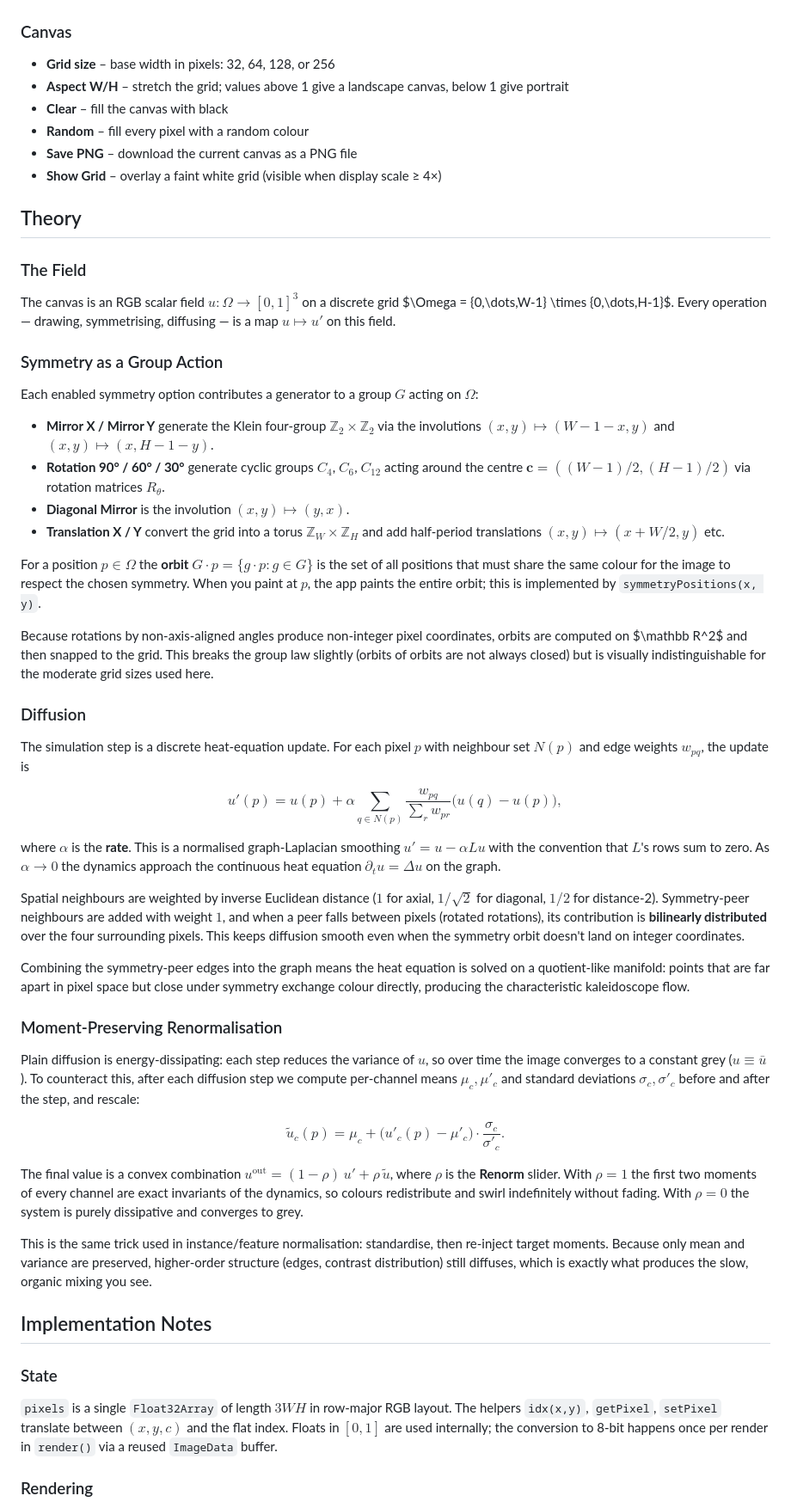
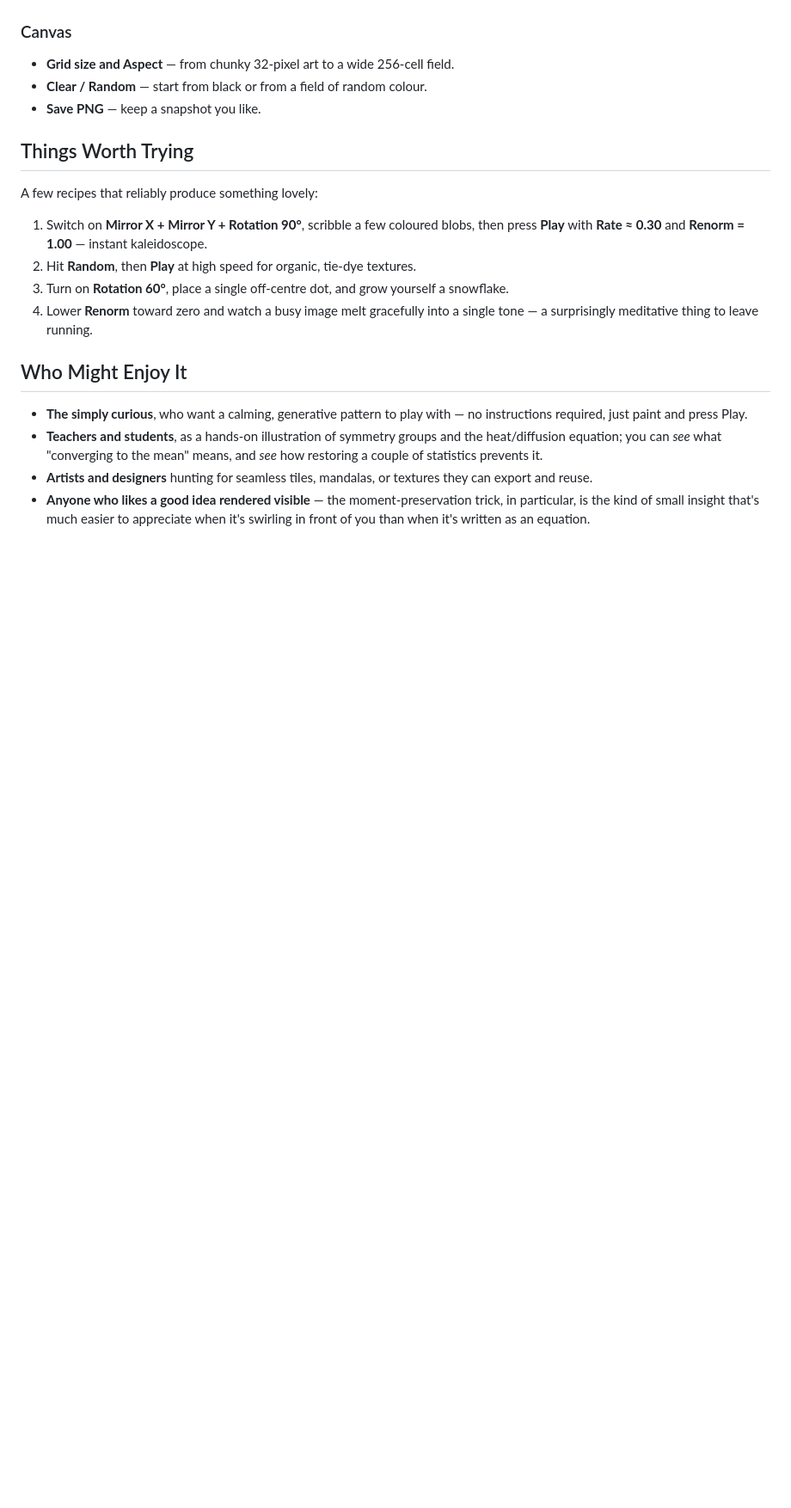
Before and after one commit to SimiaCryptus/symmetry-simple, a Markdown page: README.md, the part around one of its changes. Shown at 86% size. GitHub-like rendering; blank space fills up the shorter version.

Commit message:
readme rewrites

```diff
--- a/README.md
+++ b/README.md
@@ -49,84 +98,31 @@ spreads along the symmetry axes as well as spatially.
 
 ### Canvas
 
-- **Grid size** – base width in pixels: 32, 64, 128, or 256
-- **Aspect W/H** – stretch the grid; values above 1 give a landscape canvas, below 1 give portrait
-- **Clear** – fill the canvas with black
-- **Random** – fill every pixel with a random colour
-- **Save PNG** – download the current canvas as a PNG file
-- **Show Grid** – overlay a faint white grid (visible when display scale ≥ 4×)
+- **Grid size and Aspect** — from chunky 32-pixel art to a wide 256-cell field.
+- **Clear / Random** — start from black or from a field of random colour.
+- **Save PNG** — keep a snapshot you like.
 
-## Theory
+## Things Worth Trying
 
-### The Field
+A few recipes that reliably produce something lovely:
 
-The canvas is an RGB scalar field $u : \Omega \to [0,1]^3$ on a discrete grid $\Omega = \{0,\dots,W-1\} \times
-\{0,\dots,H-1\}$. Every operation — drawing, symmetrising, diffusing — is a map $u \mapsto u'$ on this field.
+1. Switch on **Mirror X + Mirror Y + Rotation 90°**, scribble a few coloured blobs, then
+   press **Play** with **Rate ≈ 0.30** and **Renorm = 1.00** — instant kaleidoscope.
+2. Hit **Random**, then **Play** at high speed for organic, tie-dye textures.
+3. Turn on **Rotation 60°**, place a single off-centre dot, and grow yourself a snowflake.
+4. Lower **Renorm** toward zero and watch a busy image melt gracefully into a single tone —
+   a surprisingly meditative thing to leave running.
 
-### Symmetry as a Group Action
+## Who Might Enjoy It
 
-Each enabled symmetry option contributes a generator to a group $G$ acting on $\Omega$:
+- **The simply curious**, who want a calming, generative pattern to play with — no
+  instructions required, just paint and press Play.
+- **Teachers and students**, as a hands-on illustration of symmetry groups and the
+  heat/diffusion equation; you can _see_ what "converging to the mean" means, and _see_ how
+  restoring a couple of statistics prevents it.
+- **Artists and designers** hunting for seamless tiles, mandalas, or textures they can
+  export and reuse.
+- **Anyone who likes a good idea rendered visible** — the moment-preservation trick, in
+  particular, is the kind of small insight that's much easier to appreciate when it's
+  swirling in front of you than when it's written as an equation.
 
-- **Mirror X / Mirror Y** generate the Klein four-group $\mathbb{Z}_2 \times \mathbb{Z}_2$ via the involutions
-  $(x,y) \mapsto (W{-}1{-}x, y)$ and $(x,y) \mapsto (x, H{-}1{-}y)$.
-- **Rotation 90° / 60° / 30°** generate cyclic groups $C_4$, $C_6$, $C_{12}$ acting around the centre
-  $\mathbf{c} = ((W{-}1)/2, (H{-}1)/2)$ via rotation matrices $R_\theta$.
-- **Diagonal Mirror** is the involution $(x,y) \mapsto (y,x)$.
-- **Translation X / Y** convert the grid into a torus $\mathbb{Z}_W \times \mathbb{Z}_H$ and add half-period
-  translations $(x,y) \mapsto (x + W/2, y)$ etc.
-
-For a position $p \in \Omega$ the **orbit** $G \cdot p = \{g \cdot p : g \in G\}$ is the set of all positions that
-must share the same colour for the image to respect the chosen symmetry. When you paint at $p$, the app paints the
-entire orbit; this is implemented by `symmetryPositions(x, y)`.
-
-Because rotations by non-axis-aligned angles produce non-integer pixel coordinates, orbits are computed on $\mathbb
-R^2$ and then snapped to the grid. This breaks the group law slightly (orbits of orbits are not always closed) but
-is visually indistinguishable for the moderate grid sizes used here.
-
-### Diffusion
-
-The simulation step is a discrete heat-equation update. For each pixel $p$ with neighbour set $N(p)$ and edge
-weights $w_{pq}$, the update is
-
-$$u'(p) = u(p) + \alpha \sum_{q \in N(p)} \frac{w_{pq}}{\sum_{r} w_{pr}} \big(u(q) - u(p)\big),$$
-
-where $\alpha$ is the **rate**. This is a normalised graph-Laplacian smoothing $u' = u - \alpha L u$ with the
-convention that $L$'s rows sum to zero. As $\alpha \to 0$ the dynamics approach the continuous heat equation
-$\partial_t u = \Delta u$ on the graph.
-
-Spatial neighbours are weighted by inverse Euclidean distance ($1$ for axial, $1/\sqrt 2$ for diagonal, $1/2$ for
-distance-2). Symmetry-peer neighbours are added with weight $1$, and when a peer falls between pixels (rotated
-rotations), its contribution is **bilinearly distributed** over the four surrounding pixels. This keeps diffusion
-smooth even when the symmetry orbit doesn't land on integer coordinates.
-
-Combining the symmetry-peer edges into the graph means the heat equation is solved on a quotient-like manifold:
-points that are far apart in pixel space but close under symmetry exchange colour directly, producing the
-characteristic kaleidoscope flow.
-
-### Moment-Preserving Renormalisation
-
-Plain diffusion is energy-dissipating: each step reduces the variance of $u$, so over time the image converges to a
-constant grey ($u \equiv \bar u$). To counteract this, after each diffusion step we compute per-channel means
-$\mu_c, \mu'_c$ and standard deviations $\sigma_c, \sigma'_c$ before and after the step, and rescale:
-
-$$\tilde u_c(p) = \mu_c + \big(u'_c(p) - \mu'_c\big) \cdot \frac{\sigma_c}{\sigma'_c}.$$
-
-The final value is a convex combination $u^{\text{out}} = (1{-}\rho)\,u' + \rho\,\tilde u$, where $\rho$ is the
-**Renorm** slider. With $\rho = 1$ the first two moments of every channel are exact invariants of the dynamics, so
-colours redistribute and swirl indefinitely without fading. With $\rho = 0$ the system is purely dissipative and
-converges to grey.
-
-This is the same trick used in instance/feature normalisation: standardise, then re-inject target moments. Because
-only mean and variance are preserved, higher-order structure (edges, contrast distribution) still diffuses, which is
-exactly what produces the slow, organic mixing you see.
-
-## Implementation Notes
-
-### State
-
-`pixels` is a single `Float32Array` of length $3WH$ in row-major RGB layout. The helpers `idx(x,y)`, `getPixel`,
-`setPixel` translate between $(x,y,c)$ and the flat index. Floats in $[0,1]$ are used internally; the conversion to
-8-bit happens once per render in `render()` via a reused `ImageData` buffer.
-
-### Rendering
-
```
Also changed, not shown: other parts of README.md (+87 -148 lines).
